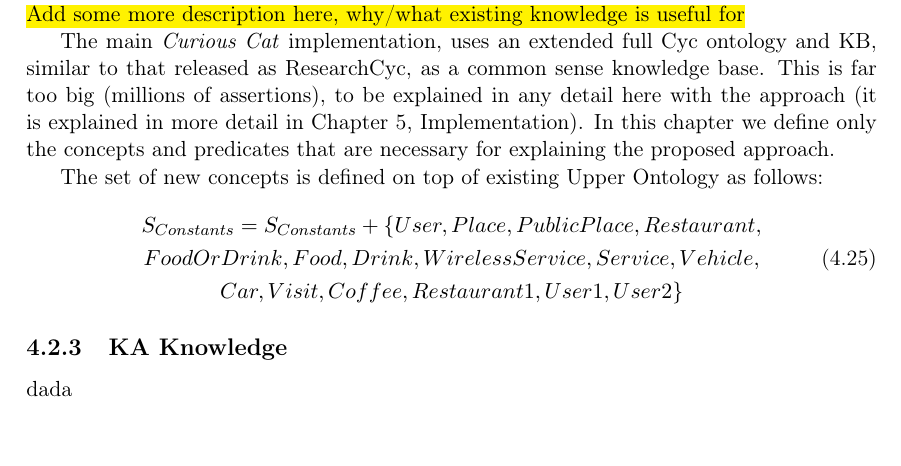
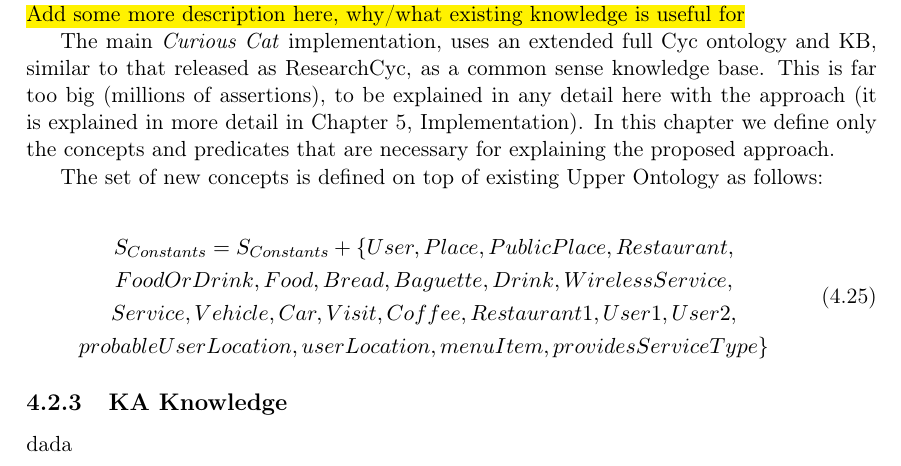
Before and after one commit to Bradeskojest/CCphd, a LaTeX thesis (sources/ips-phd-thesis-eng-apa.tex, which reads sources/text-eng/approach.tex): part of page 67 of 84, cut so that both start at the same text. Compiled offline with pdfLaTeX.

Commit message:
Add new terms

```diff
--- a/sources/text-eng/approach.tex
+++ b/sources/text-eng/approach.tex
@@ -795,8 +795,9 @@ follows:
 \begin{equation}\label{set:existingTerms}
 \begin{gathered}
 S_{Constants} = S_{Constants} + \{User,Place,PublicPlace,Restaurant,\\
-	FoodOrDrink,Food,Drink,	WirelessService,Service,Vehicle,\\
-	Car,Visit,Coffee,Restaurant1,User1,User2\}
+	FoodOrDrink,Food,Bread, Baguette, Drink, WirelessService,\\
+	Service,Vehicle,Car,Visit,Coffee,Restaurant1,User1,User2,\\
+	probableUserLocation,userLocation,menuItem,providesServiceType\}
 \end{gathered}
 \end{equation}
 
```
Also changed, not shown: sources/ips-phd-thesis-eng-apa.pdf.
